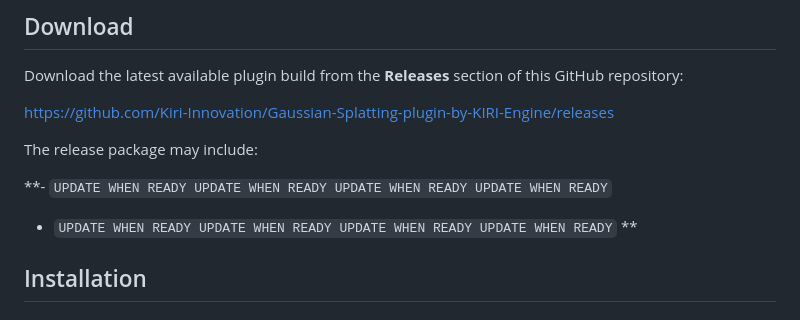
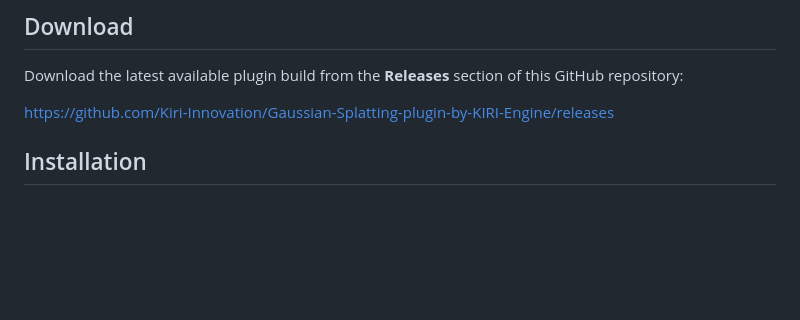
Before and after one commit to Kiri-Innovation/Gaussian-Splatting-plugin-by-KIRI-Engine, a Markdown page: README.md, the part around the change. Rendered like a GitHub page; blank space fills up the shorter version.

```diff
--- a/README.md
+++ b/README.md
@@ -25,11 +25,6 @@ Download the latest available plugin build from the **Releases** section of this
 
 https://github.com/Kiri-Innovation/Gaussian-Splatting-plugin-by-KIRI-Engine/releases
 
-The release package may include:
-
-**- `UPDATE WHEN READY UPDATE WHEN READY UPDATE WHEN READY UPDATE WHEN READY`
-- `UPDATE WHEN READY UPDATE WHEN READY UPDATE WHEN READY UPDATE WHEN READY`
-**
 
 ## Installation
 
```
